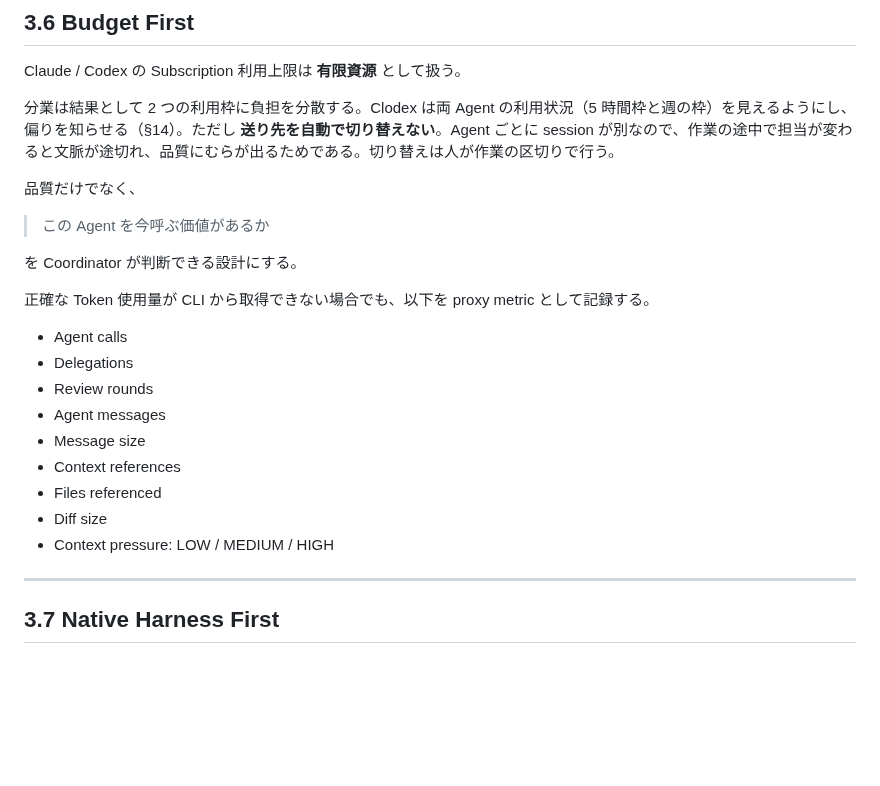
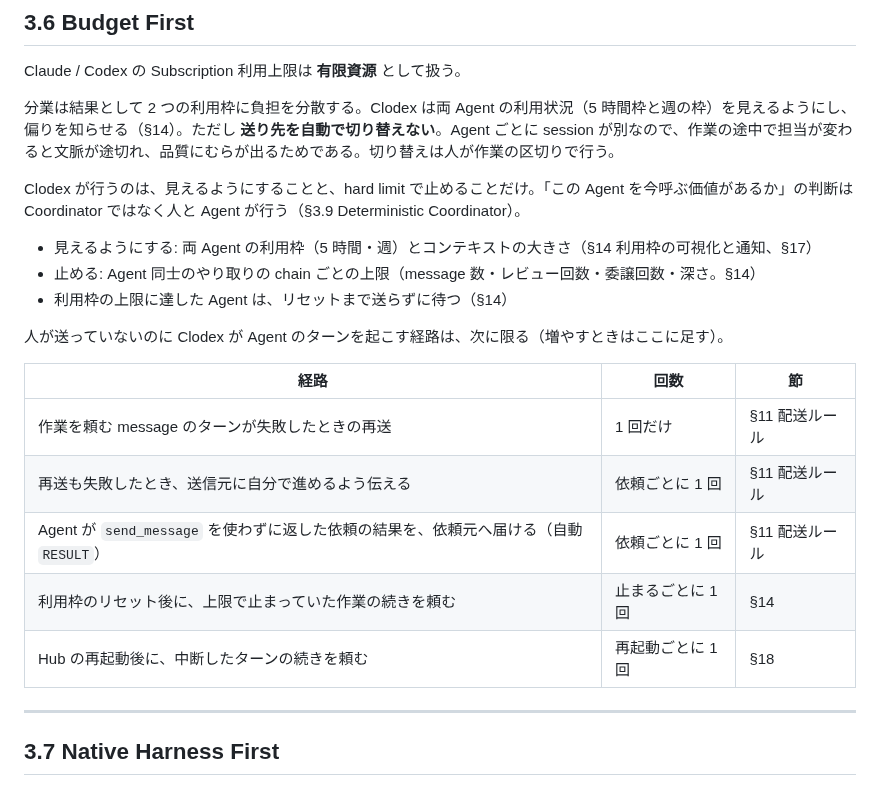
Before and after one commit to HiraG-62/Clodex, a Markdown page: docs/DESIGN.md, the part around the change. Rendered like a GitHub page; blank space fills up the shorter version.

Commit message:
docs: §3.6 Budget First を実装に合わせ、Clodex が自分でターンを起こす経路を一覧にする
Co-Authored-By: Claude Opus 5.5 <noreply@anthropic.com>

```diff
--- a/docs/DESIGN.md
+++ b/docs/DESIGN.md
@@ -194,23 +194,21 @@ Claude / Codex の Subscription 利用上限は **有限資源** として扱う
 
 分業は結果として 2 つの利用枠に負担を分散する。Clodex は両 Agent の利用状況（5 時間枠と週の枠）を見えるようにし、偏りを知らせる（§14）。ただし **送り先を自動で切り替えない**。Agent ごとに session が別なので、作業の途中で担当が変わると文脈が途切れ、品質にむらが出るためである。切り替えは人が作業の区切りで行う。
 
-品質だけでなく、
-
-> この Agent を今呼ぶ価値があるか
-
-を Coordinator が判断できる設計にする。
-
-正確な Token 使用量が CLI から取得できない場合でも、以下を proxy metric として記録する。
-
-- Agent calls
-- Delegations
-- Review rounds
-- Agent messages
-- Message size
-- Context references
-- Files referenced
-- Diff size
-- Context pressure: LOW / MEDIUM / HIGH
+Clodex が行うのは、見えるようにすることと、hard limit で止めることだけ。「この Agent を今呼ぶ価値があるか」の判断は Coordinator ではなく人と Agent が行う（§3.9 Deterministic Coordinator）。
+
+- 見えるようにする: 両 Agent の利用枠（5 時間・週）とコンテキストの大きさ（§14 利用枠の可視化と通知、§17）
+- 止める: Agent 同士のやり取りの chain ごとの上限（message 数・レビュー回数・委譲回数・深さ。§14）
+- 利用枠の上限に達した Agent は、リセットまで送らずに待つ（§14）
+
+人が送っていないのに Clodex が Agent のターンを起こす経路は、次に限る（増やすときはここに足す）。
+
+| 経路 | 回数 | 節 |
+|---|---|---|
+| 作業を頼む message のターンが失敗したときの再送 | 1 回だけ | §11 配送ルール |
+| 再送も失敗したとき、送信元に自分で進めるよう伝える | 依頼ごとに 1 回 | §11 配送ルール |
+| Agent が `send_message` を使わずに返した依頼の結果を、依頼元へ届ける（自動 `RESULT`） | 依頼ごとに 1 回 | §11 配送ルール |
+| 利用枠のリセット後に、上限で止まっていた作業の続きを頼む | 止まるごとに 1 回 | §14 |
+| Hub の再起動後に、中断したターンの続きを頼む | 再起動ごとに 1 回 | §18 |
 
 ---
 
```
